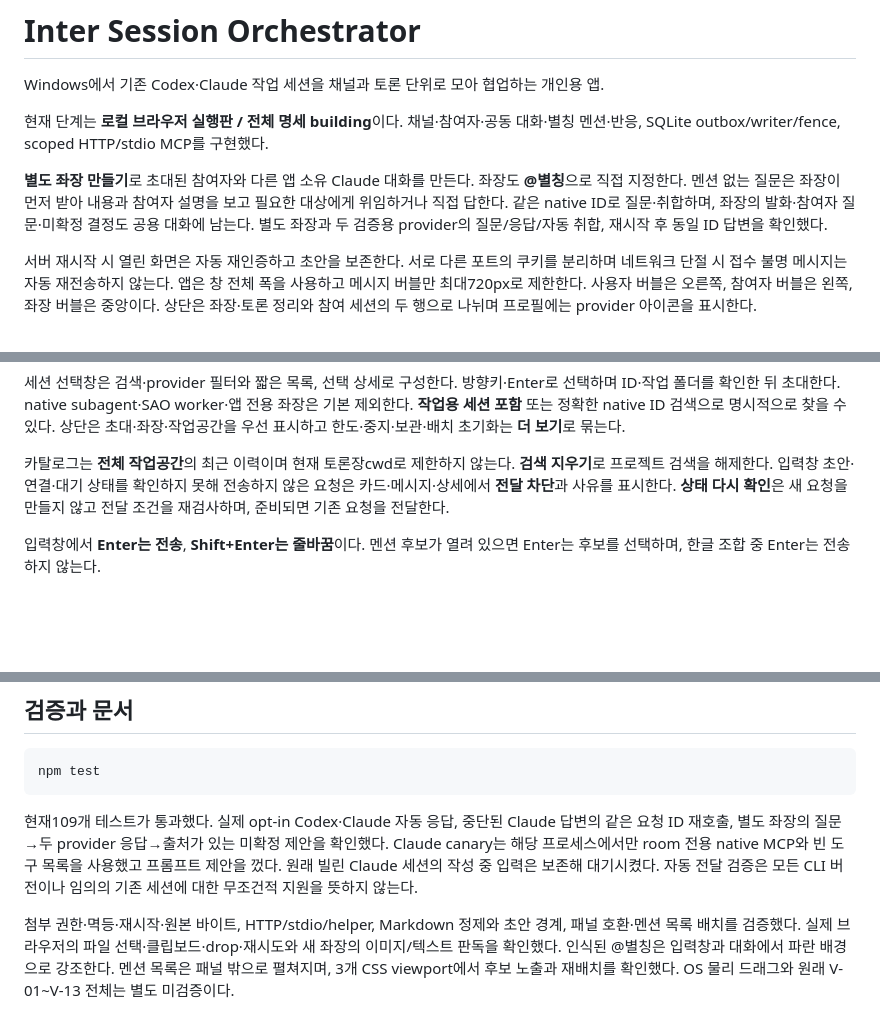
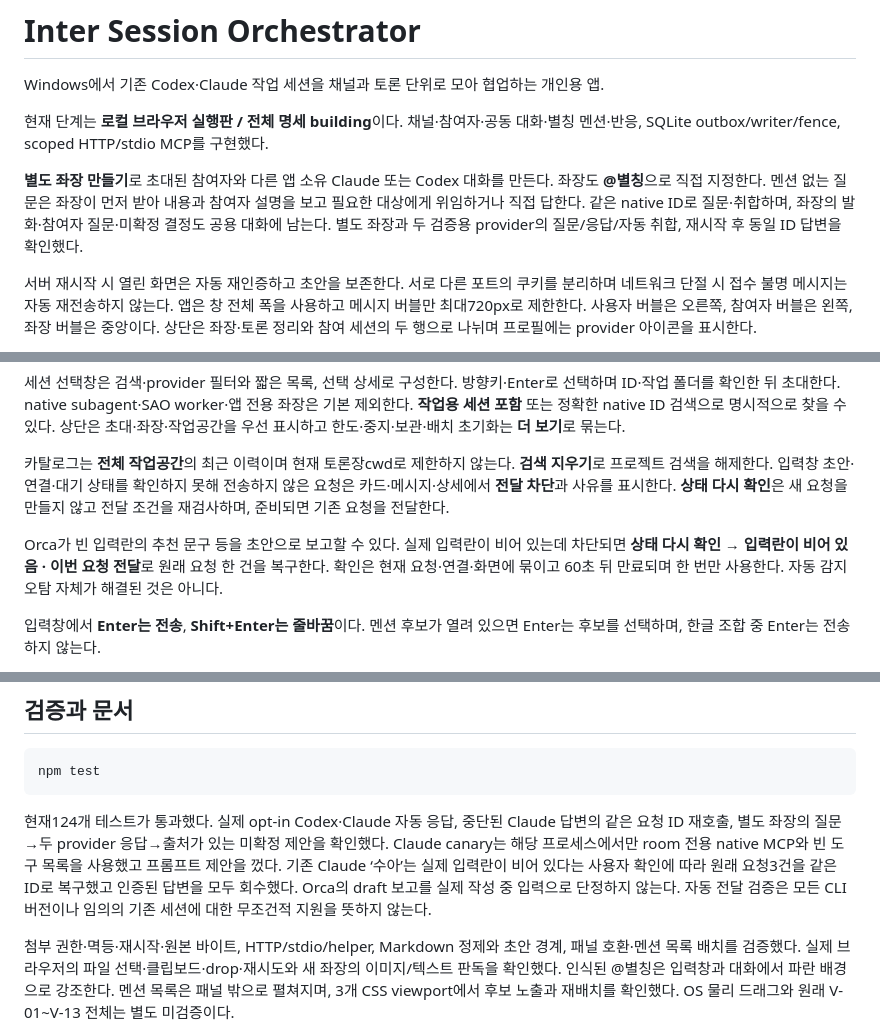
Before and after one commit to JJHbrams/inter-session-orchastrator, a Markdown page: README.md, 3 parts joined by grey strips. Rendered like a GitHub page; blank space fills up the shorter version.

Commit message:
docs: summarize verified session room recovery checkpoint

````diff
--- a/README.md
+++ b/README.md
@@ -4,7 +4,7 @@ Windows에서 기존 Codex·Claude 작업 세션을 채널과 토론 단위로
 
 현재 단계는 **로컬 브라우저 실행판 / 전체 명세 building**이다. 채널·참여자·공동 대화·별칭 멘션·반응, SQLite outbox/writer/fence, scoped HTTP/stdio MCP를 구현했다.
 
-**별도 좌장 만들기**로 초대된 참여자와 다른 앱 소유 Claude 대화를 만든다. 좌장도 **@별칭**으로 직접 지정한다. 멘션 없는 질문은 좌장이 먼저 받아 내용과 참여자 설명을 보고 필요한 대상에게 위임하거나 직접 답한다. 같은 native ID로 질문·취합하며, 좌장의 발화·참여자 질문·미확정 결정도 공용 대화에 남는다. 별도 좌장과 두 검증용 provider의 질문/응답/자동 취합, 재시작 후 동일 ID 답변을 확인했다.
+**별도 좌장 만들기**로 초대된 참여자와 다른 앱 소유 Claude 또는 Codex 대화를 만든다. 좌장도 **@별칭**으로 직접 지정한다. 멘션 없는 질문은 좌장이 먼저 받아 내용과 참여자 설명을 보고 필요한 대상에게 위임하거나 직접 답한다. 같은 native ID로 질문·취합하며, 좌장의 발화·참여자 질문·미확정 결정도 공용 대화에 남는다. 별도 좌장과 두 검증용 provider의 질문/응답/자동 취합, 재시작 후 동일 ID 답변을 확인했다.
 
 서버 재시작 시 열린 화면은 자동 재인증하고 초안을 보존한다. 서로 다른 포트의 쿠키를 분리하며 네트워크 단절 시 접수 불명 메시지는 자동 재전송하지 않는다. 앱은 창 전체 폭을 사용하고 메시지 버블만 최대720px로 제한한다. 사용자 버블은 오른쪽, 참여자 버블은 왼쪽, 좌장 버블은 중앙이다. 상단은 좌장·토론 정리와 참여 세션의 두 행으로 나뉘며 프로필에는 provider 아이콘을 표시한다.
 
@@ -40,6 +40,8 @@ npm start
 세션 선택창은 검색·provider 필터와 짧은 목록, 선택 상세로 구성한다. 방향키·Enter로 선택하며 ID·작업 폴더를 확인한 뒤 초대한다. native subagent·SAO worker·앱 전용 좌장은 기본 제외한다. **작업용 세션 포함** 또는 정확한 native ID 검색으로 명시적으로 찾을 수 있다. 상단은 초대·좌장·작업공간을 우선 표시하고 한도·중지·보관·배치 초기화는 **더 보기**로 묶는다.
 
 카탈로그는 **전체 작업공간**의 최근 이력이며 현재 토론장cwd로 제한하지 않는다. **검색 지우기**로 프로젝트 검색을 해제한다. 입력창 초안·연결·대기 상태를 확인하지 못해 전송하지 않은 요청은 카드·메시지·상세에서 **전달 차단**과 사유를 표시한다. **상태 다시 확인**은 새 요청을 만들지 않고 전달 조건을 재검사하며, 준비되면 기존 요청을 전달한다.
+
+Orca가 빈 입력란의 추천 문구 등을 초안으로 보고할 수 있다. 실제 입력란이 비어 있는데 차단되면 **상태 다시 확인 → 입력란이 비어 있음 · 이번 요청 전달**로 원래 요청 한 건을 복구한다. 확인은 현재 요청·연결·화면에 묶이고 60초 뒤 만료되며 한 번만 사용한다. 자동 감지 오탐 자체가 해결된 것은 아니다.
 
 입력창에서 **Enter는 전송**, **Shift+Enter는 줄바꿈**이다. 멘션 후보가 열려 있으면 Enter는 후보를 선택하며, 한글 조합 중 Enter는 전송하지 않는다.
 
@@ -80,7 +82,7 @@ API는 loopback·Host/Origin·CSRF·HttpOnly SameSite 쿠키와 room 등록으
 npm test
 ```
 
-현재109개 테스트가 통과했다. 실제 opt-in Codex·Claude 자동 응답, 중단된 Claude 답변의 같은 요청 ID 재호출, 별도 좌장의 질문→두 provider 응답→출처가 있는 미확정 제안을 확인했다. Claude canary는 해당 프로세스에서만 room 전용 native MCP와 빈 도구 목록을 사용했고 프롬프트 제안을 껐다. 원래 빌린 Claude 세션의 작성 중 입력은 보존해 대기시켰다. 자동 전달 검증은 모든 CLI 버전이나 임의의 기존 세션에 대한 무조건적 지원을 뜻하지 않는다.
+현재124개 테스트가 통과했다. 실제 opt-in Codex·Claude 자동 응답, 중단된 Claude 답변의 같은 요청 ID 재호출, 별도 좌장의 질문→두 provider 응답→출처가 있는 미확정 제안을 확인했다. Claude canary는 해당 프로세스에서만 room 전용 native MCP와 빈 도구 목록을 사용했고 프롬프트 제안을 껐다. 기존 Claude ‘수아’는 실제 입력란이 비어 있다는 사용자 확인에 따라 원래 요청3건을 같은 ID로 복구했고 인증된 답변을 모두 회수했다. Orca의 draft 보고를 실제 작성 중 입력으로 단정하지 않는다. 자동 전달 검증은 모든 CLI 버전이나 임의의 기존 세션에 대한 무조건적 지원을 뜻하지 않는다.
 
 첨부 권한·멱등·재시작·원본 바이트, HTTP/stdio/helper, Markdown 정제와 초안 경계, 패널 호환·멘션 목록 배치를 검증했다. 실제 브라우저의 파일 선택·클립보드·drop·재시도와 새 좌장의 이미지/텍스트 판독을 확인했다. 인식된 @별칭은 입력창과 대화에서 파란 배경으로 강조한다. 멘션 목록은 패널 밖으로 펼쳐지며, 3개 CSS viewport에서 후보 노출과 재배치를 확인했다. OS 물리 드래그와 원래 V-01~V-13 전체는 별도 미검증이다.
 
````
